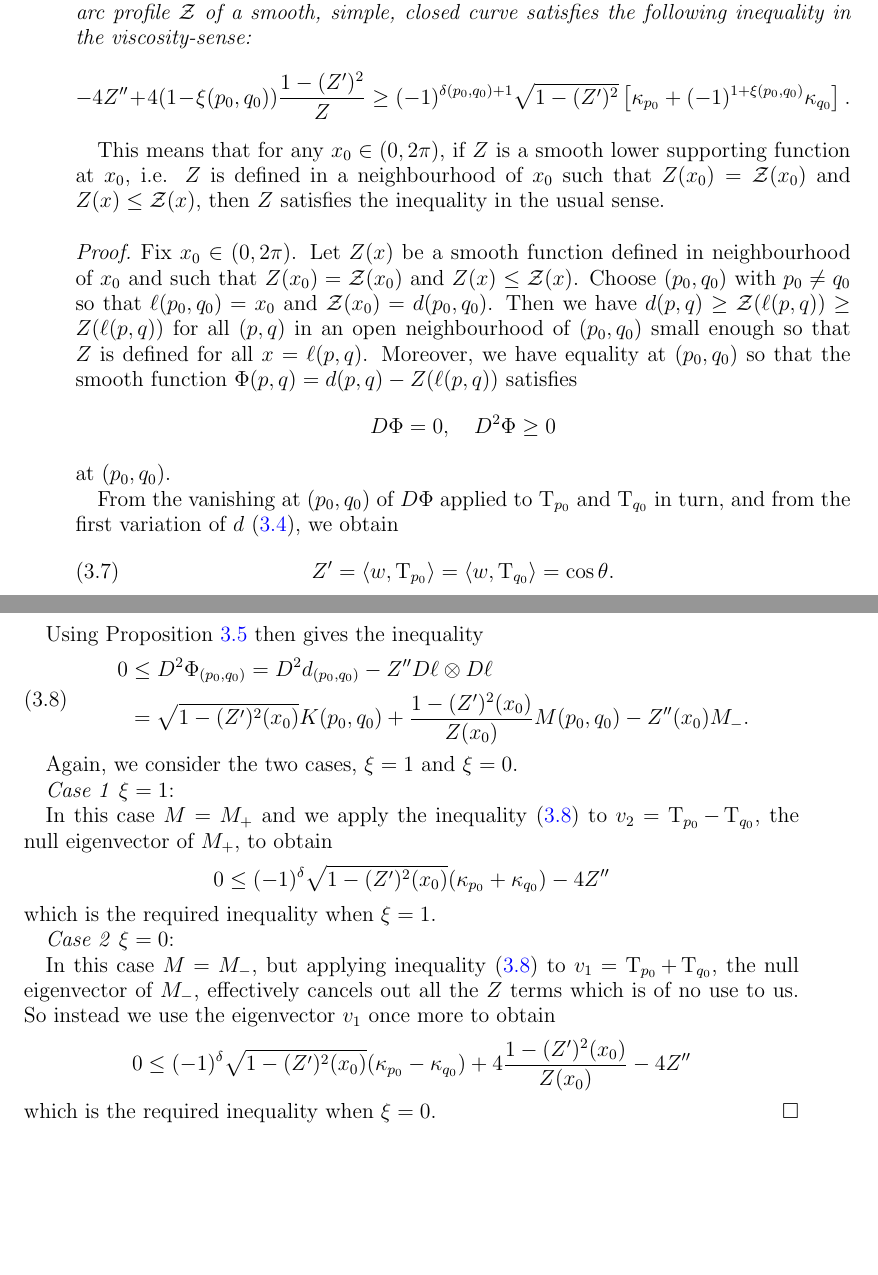
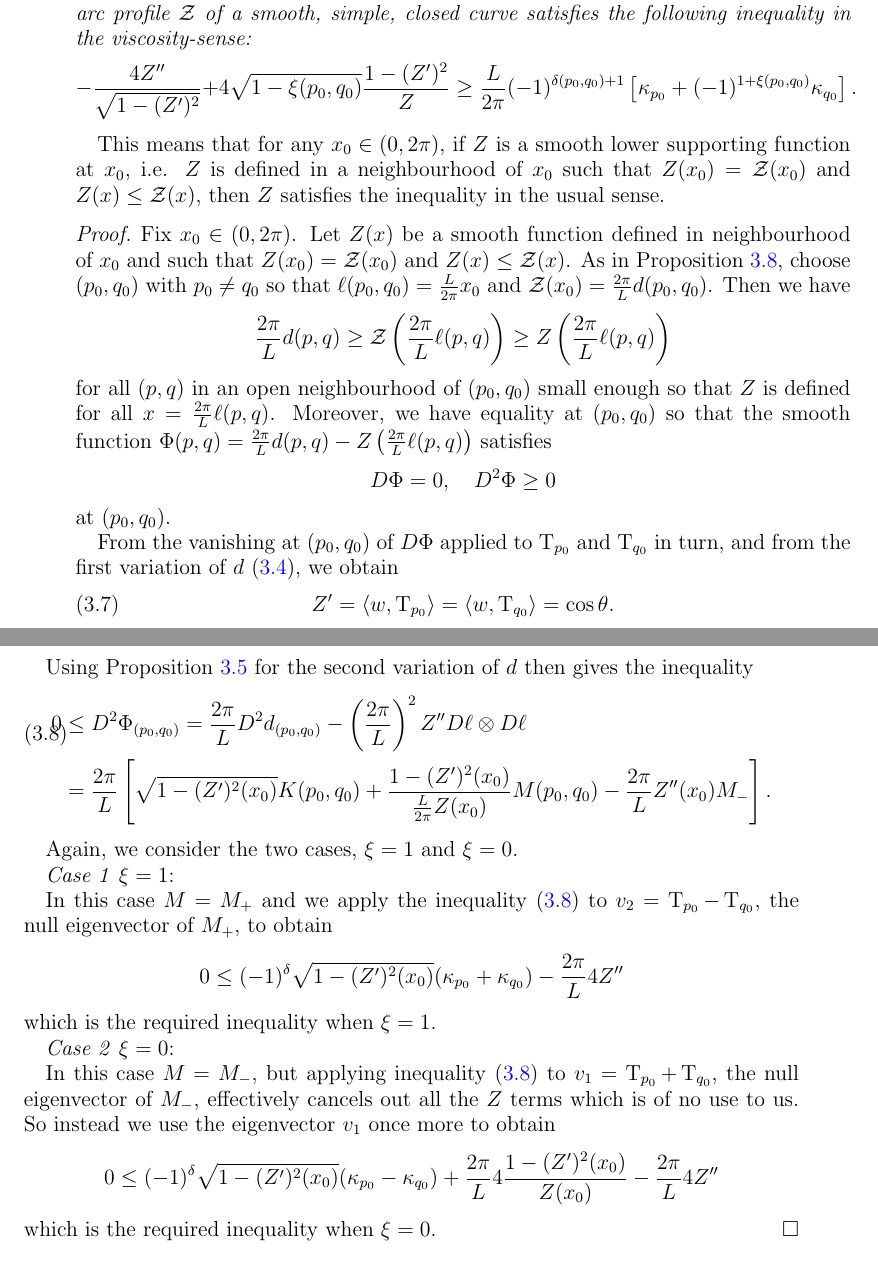
Before and after one commit to pabryan/preserving_distance_comparison, a LaTeX paper (main.tex): two parts of pages 9 and 10 of 16, joined at a grey line, cut so that both start at the same text, the shorter picture padded with empty space. Compiled offline with pdfLaTeX.

Commit message:
Made viscosity equation scale invariant.

```diff
--- a/main.tex
+++ b/main.tex
@@ -441,14 +441,18 @@ To end this section, we derive a viscosity equation for the chord-arc profile of
 \label{thm:spatial_viscosity}
 Let $(p_0,q_0)$ be points such that $d(p_0, q_0) = \chordarcprofile(\ell(p_0, q_0))$. The chord-arc profile $\chordarcprofile$ of a smooth, simple, closed curve satisfies the following inequality in the viscosity-sense:
 \[
--4Z'' + 4(1-\xi(p_0,q_0)) \frac{1 - (Z')^2}{Z} \geq (-1)^{\delta(p_0,q_0)+1} \sqrt{1 - (Z')^2} \left[\kappa_{p_0} + (-1)^{1+\xi(p_0,q_0)} \kappa_{q_0}\right].
+-\frac{4Z''}{\sqrt{1 - (Z')^2}} + 4\sqrt{1-\xi(p_0,q_0)} \frac{1 - (Z')^2}{Z} \geq \frac{L}{2\pi} (-1)^{\delta(p_0,q_0)+1} \left[\kappa_{p_0} + (-1)^{1+\xi(p_0,q_0)} \kappa_{q_0}\right].
 \]
 \end{thm}
 
 This means that for any $x_0 \in (0,2\pi)$, if $Z$ is a smooth lower supporting function at $x_0$, i.e. $Z$ is defined in a neighbourhood of $x_0$ such that $Z(x_0) = \chordarcprofile (x_0)$ and $Z(x) \leq \chordarcprofile (x)$, then $Z$ satisfies the inequality in the usual sense.
 
 \begin{proof}
-Fix $x_0 \in (0,2\pi)$. Let $Z(x)$ be a smooth function defined in neighbourhood of $x_0$ and such that $Z(x_0) = \chordarcprofile(x_0)$ and $Z(x) \leq \chordarcprofile(x)$. Choose $(p_0,q_0)$ with $p_0\ne q_0$ so that $\ell(p_0, q_0) = x_0$ and $\chordarcprofile(x_0) = d(p_0, q_0)$.  Then we have $d(p, q) \geq \chordarcprofile(\ell(p, q)) \geq Z(\ell(p, q))$ for all $(p,q)$ in an open neighbourhood of $(p_0,q_0)$ small enough so that $Z$ is defined for all $x=\ell(p,q)$. Moreover, we have equality at $(p_0, q_0)$ so that the smooth function $\Phi(p, q) = d(p,q) - Z(\ell(p, q))$ satisfies
+Fix $x_0 \in (0,2\pi)$. Let $Z(x)$ be a smooth function defined in neighbourhood of $x_0$ and such that $Z(x_0) = \chordarcprofile(x_0)$ and $Z(x) \leq \chordarcprofile(x)$. As in \Cref{prop:barrier}, choose $(p_0,q_0)$ with $p_0\ne q_0$ so that $\ell(p_0, q_0) = \tfrac{L}{2\pi} x_0$ and $\chordarcprofile(x_0) = \tfrac{2\pi}{L}d(p_0, q_0)$.  Then we have
+\[
+\frac{2\pi}{L} d(p, q) \geq \chordarcprofile\left(\frac{2\pi}{L} \ell(p, q)\right) \geq Z\left(\frac{2\pi}{L}\ell(p, q)\right)
+\]
+for all $(p,q)$ in an open neighbourhood of $(p_0,q_0)$ small enough so that $Z$ is defined for all $x=\tfrac{2\pi}{L}\ell(p,q)$. Moreover, we have equality at $(p_0, q_0)$ so that the smooth function $\Phi(p, q) = \frac{2\pi}{L} d(p,q) - Z\left(\tfrac{2\pi}{L}\ell(p, q)\right)$ satisfies
 \[
 D \Phi = 0, \quad D^2\Phi \geq 0
 \]
@@ -460,12 +464,12 @@ From the vanishing at $(p_0,q_0)$ of $D\Phi$ applied to $\tang_{p_0}$ and $\tang
 Z' = \inpr{w}{\tang_{p_0}} = \inpr{w}{\tang_{q_0}} = \cos\theta.
 \end{equation}
 
-Using Proposition \ref{prop:spatial_var} then gives the inequality
+Using Proposition \ref{prop:spatial_var} for the second variation of \(d\) then gives the inequality
 \begin{equation}
 \label{eq:matrix_inequality}
 \begin{split}
-0 &\leq D^2\Phi_{(p_0,q_0)} = D^2 d_{(p_0,q_0)} - Z'' D\ell\otimes D\ell \\
-&= \sqrt{1 - (Z')^2(x_0)} K(p_0,q_0) + \frac{1-(Z')^2(x_0)}{Z(x_0)} M (p_0,q_0) - Z''(x_0) M_-.
+0 &\leq D^2\Phi_{(p_0,q_0)} = \frac{2\pi}{L} D^2 d_{(p_0,q_0)} - \left(\frac{2\pi}{L}\right)^2 Z'' D\ell\otimes D\ell \\
+&= \frac{2\pi}{L}\left[\sqrt{1 - (Z')^2(x_0)} K(p_0,q_0) + \frac{1-(Z')^2(x_0)}{\frac{L}{2\pi} Z(x_0)} M (p_0,q_0) - \frac{2\pi}{L} Z''(x_0) M_-\right].
 \end{split}
 \end{equation}
 
@@ -475,7 +479,7 @@ Again, we consider the two cases, $\xi=1$ and $\xi=0$.
 
 In this case $M=M_+$ and we apply the inequality \eqref{eq:matrix_inequality} to $v_2 = \tang_{p_0} - \tang_{q_0}$, the null eigenvector of $M_+$, to obtain
 \[
-0 \leq (-1)^{\delta} \sqrt{1 - (Z')^2(x_0)} (\kappa_{p_0} + \kappa_{q_0}) - 4Z''
+0 \leq (-1)^{\delta} \sqrt{1 - (Z')^2(x_0)} (\kappa_{p_0} + \kappa_{q_0}) - \frac{2\pi}{L} 4Z''
 \]
 which is the required inequality when $\xi=1$.
 
@@ -483,7 +487,7 @@ which is the required inequality when $\xi=1$.
 
 In this case $M=M_-$, but applying inequality \eqref{eq:matrix_inequality} to $v_1 = \tang_{p_0} + \tang_{q_0}$, the null eigenvector of $M_-$, effectively cancels out all the $Z$ terms which is of no use to us. So instead we use the eigenvector $v_1$ once more to obtain
 \[
-0 \leq (-1)^{\delta} \sqrt{1 - (Z')^2(x_0)} (\kappa_{p_0} - \kappa_{q_0}) + 4\frac{1-(Z')^2(x_0)}{Z(x_0)} -4Z''
+0 \leq (-1)^{\delta} \sqrt{1 - (Z')^2(x_0)} (\kappa_{p_0} - \kappa_{q_0}) + \frac{2\pi}{L} 4\frac{1-(Z')^2(x_0)}{Z(x_0)} -\frac{2\pi}{L} 4Z''
 \]
 which is the required inequality when $\xi=0$.
 \end{proof}
```
